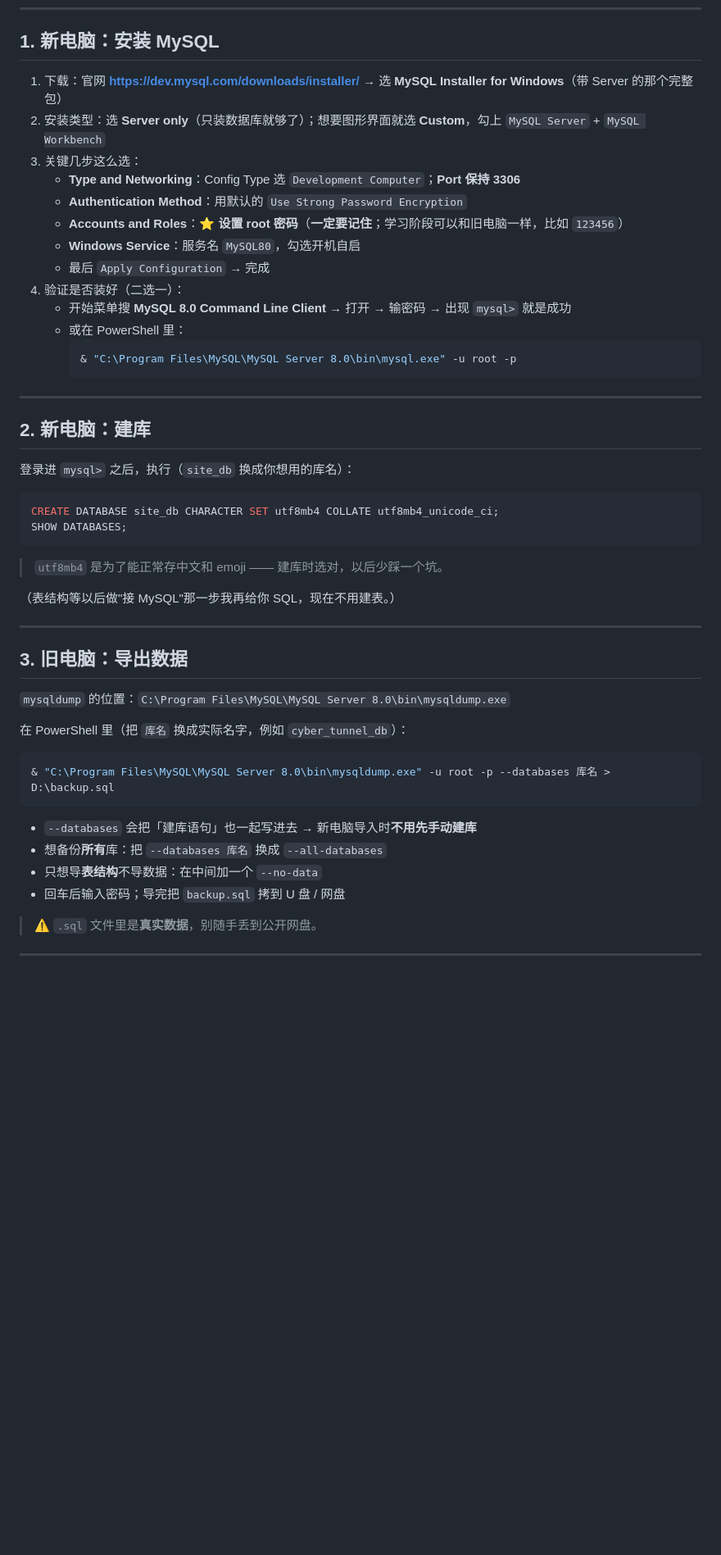
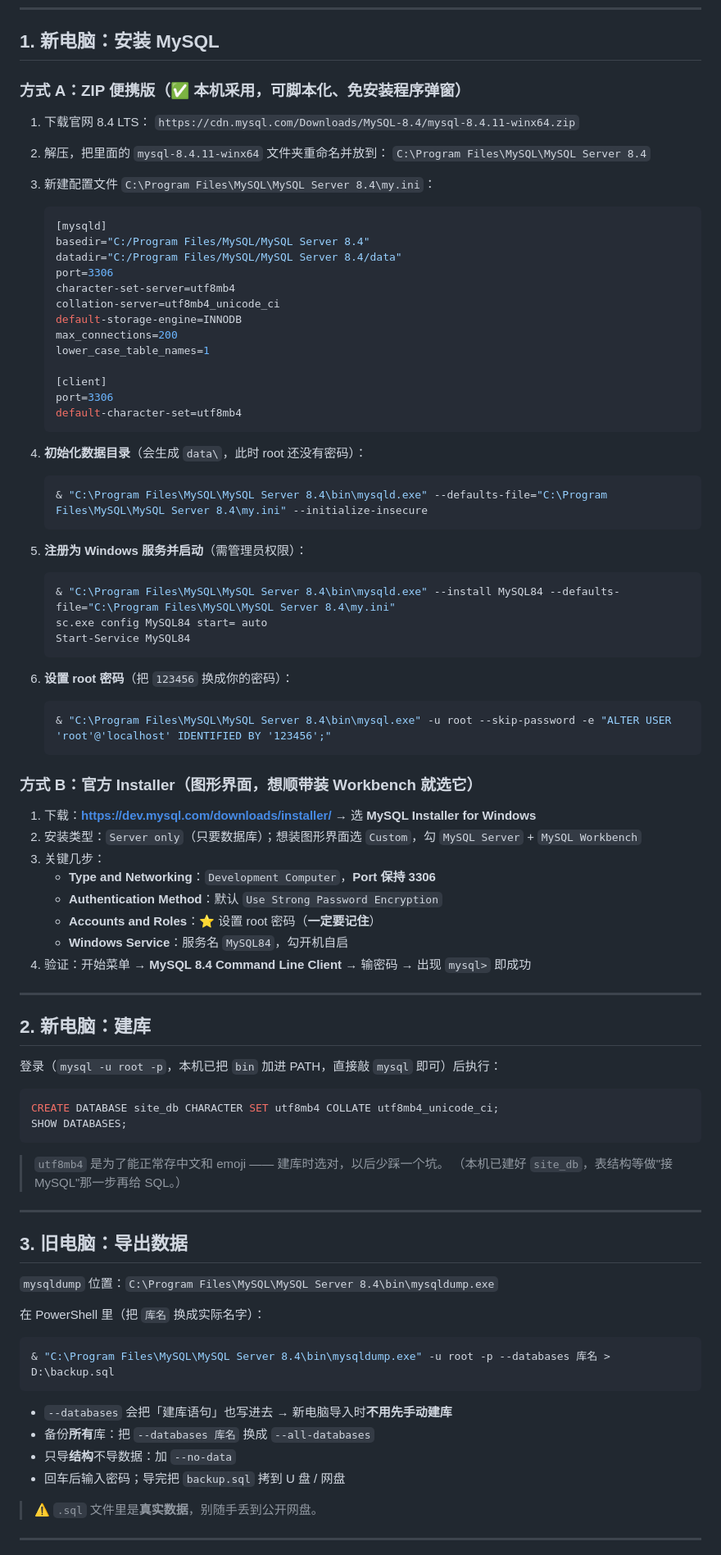
Before and after one commit to xiaoxian33/xiaoxian33.github.io, a Markdown page: docs/MYSQL-SETUP.md, the part around one of its changes. Shown at 82% size. Rendered like a GitHub page; blank space fills up the shorter version.

Commit message:
docs: update MYSQL-SETUP for MySQL 8.4 LTS (ZIP install, service MySQL84, db site_db)

````diff
--- a/docs/MYSQL-SETUP.md
+++ b/docs/MYSQL-SETUP.md
@@ -21,26 +25,66 @@
 
 ## 1. 新电脑：安装 MySQL
 
-1. 下载：官网 **https://dev.mysql.com/downloads/installer/** → 选 **MySQL Installer for Windows**（带 Server 的那个完整包）
-2. 安装类型：选 **Server only**（只装数据库就够了）；想要图形界面就选 **Custom**，勾上 `MySQL Server` + `MySQL Workbench`
-3. 关键几步这么选：
-   - **Type and Networking**：Config Type 选 `Development Computer`；**Port 保持 3306**
-   - **Authentication Method**：用默认的 `Use Strong Password Encryption`
-   - **Accounts and Roles**：⭐ **设置 root 密码**（**一定要记住**；学习阶段可以和旧电脑一样，比如 `123456`）
-   - **Windows Service**：服务名 `MySQL80`，勾选开机自启
-   - 最后 `Apply Configuration` → 完成
-4. 验证是否装好（二选一）：
-   - 开始菜单搜 **MySQL 8.0 Command Line Client** → 打开 → 输密码 → 出现 `mysql>` 就是成功
-   - 或在 PowerShell 里：
-     ```powershell
-     & "C:\Program Files\MySQL\MySQL Server 8.0\bin\mysql.exe" -u root -p
-     ```
+### 方式 A：ZIP 便携版（✅ 本机采用，可脚本化、免安装程序弹窗）
+
+1. 下载官网 8.4 LTS：
+   `https://cdn.mysql.com/Downloads/MySQL-8.4/mysql-8.4.11-winx64.zip`
+2. 解压，把里面的 `mysql-8.4.11-winx64` 文件夹重命名并放到：
+   `C:\Program Files\MySQL\MySQL Server 8.4`
+3. 新建配置文件 `C:\Program Files\MySQL\MySQL Server 8.4\my.ini`：
+
+   ```ini
+   [mysqld]
+   basedir="C:/Program Files/MySQL/MySQL Server 8.4"
+   datadir="C:/Program Files/MySQL/MySQL Server 8.4/data"
+   port=3306
+   character-set-server=utf8mb4
+   collation-server=utf8mb4_unicode_ci
+   default-storage-engine=INNODB
+   max_connections=200
+   lower_case_table_names=1
+
+   [client]
+   port=3306
+   default-character-set=utf8mb4
+   ```
+
+4. **初始化数据目录**（会生成 `data\`，此时 root 还没有密码）：
+
+   ```powershell
+   & "C:\Program Files\MySQL\MySQL Server 8.4\bin\mysqld.exe" --defaults-file="C:\Program Files\MySQL\MySQL Server 8.4\my.ini" --initialize-insecure
+   ```
+
+5. **注册为 Windows 服务并启动**（需管理员权限）：
+
+   ```powershell
+   & "C:\Program Files\MySQL\MySQL Server 8.4\bin\mysqld.exe" --install MySQL84 --defaults-file="C:\Program Files\MySQL\MySQL Server 8.4\my.ini"
+   sc.exe config MySQL84 start= auto
+   Start-Service MySQL84
+   ```
+
+6. **设置 root 密码**（把 `123456` 换成你的密码）：
+
+   ```powershell
+   & "C:\Program Files\MySQL\MySQL Server 8.4\bin\mysql.exe" -u root --skip-password -e "ALTER USER 'root'@'localhost' IDENTIFIED BY '123456';"
+   ```
+
+### 方式 B：官方 Installer（图形界面，想顺带装 Workbench 就选它）
+
+1. 下载：**https://dev.mysql.com/downloads/installer/** → 选 **MySQL Installer for Windows**
+2. 安装类型：`Server only`（只要数据库）；想装图形界面选 `Custom`，勾 `MySQL Server` + `MySQL Workbench`
+3. 关键几步：
+   - **Type and Networking**：`Development Computer`，**Port 保持 3306**
+   - **Authentication Method**：默认 `Use Strong Password Encryption`
+   - **Accounts and Roles**：⭐ 设置 root 密码（**一定要记住**）
+   - **Windows Service**：服务名 `MySQL84`，勾开机自启
+4. 验证：开始菜单 → **MySQL 8.4 Command Line Client** → 输密码 → 出现 `mysql>` 即成功
 
 ---
 
 ## 2. 新电脑：建库
 
-登录进 `mysql>` 之后，执行（`site_db` 换成你想用的库名）：
+登录（`mysql -u root -p`，本机已把 `bin` 加进 PATH，直接敲 `mysql` 即可）后执行：
 
 ```sql
 CREATE DATABASE site_db CHARACTER SET utf8mb4 COLLATE utf8mb4_unicode_ci;
@@ -48,24 +92,23 @@ SHOW DATABASES;
 ```
 
 > `utf8mb4` 是为了能正常存中文和 emoji —— 建库时选对，以后少踩一个坑。
-
-（表结构等以后做"接 MySQL"那一步我再给你 SQL，现在不用建表。）
+> （本机已建好 `site_db`，表结构等做"接 MySQL"那一步再给 SQL。）
 
 ---
 
 ## 3. 旧电脑：导出数据
 
-`mysqldump` 的位置：`C:\Program Files\MySQL\MySQL Server 8.0\bin\mysqldump.exe`
+`mysqldump` 位置：`C:\Program Files\MySQL\MySQL Server 8.4\bin\mysqldump.exe`
 
-在 PowerShell 里（把 `库名` 换成实际名字，例如 `cyber_tunnel_db`）：
+在 PowerShell 里（把 `库名` 换成实际名字）：
 
 ```powershell
-& "C:\Program Files\MySQL\MySQL Server 8.0\bin\mysqldump.exe" -u root -p --databases 库名 > D:\backup.sql
+& "C:\Program Files\MySQL\MySQL Server 8.4\bin\mysqldump.exe" -u root -p --databases 库名 > D:\backup.sql
 ```
 
-- `--databases` 会把「建库语句」也一起写进去 → 新电脑导入时**不用先手动建库**
-- 想备份**所有**库：把 `--databases 库名` 换成 `--all-databases`
-- 只想导**表结构**不导数据：在中间加一个 `--no-data`
+- `--databases` 会把「建库语句」也写进去 → 新电脑导入时**不用先手动建库**
+- 备份**所有**库：把 `--databases 库名` 换成 `--all-databases`
+- 只导**结构**不导数据：加 `--no-data`
 - 回车后输入密码；导完把 `backup.sql` 拷到 U 盘 / 网盘
 
 > ⚠️ `.sql` 文件里是**真实数据**，别随手丢到公开网盘。
````
Also changed, not shown: other parts of docs/MYSQL-SETUP.md (+16 -10 lines).
